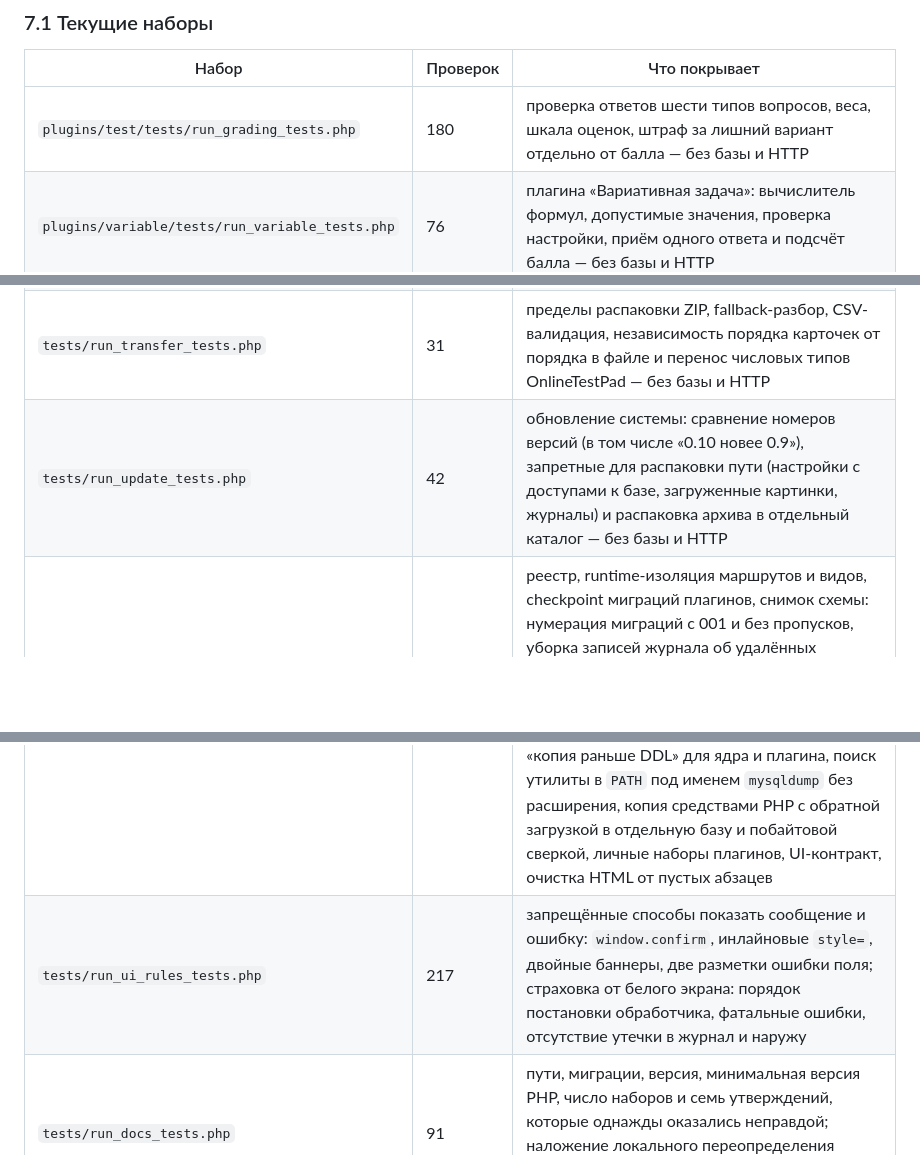
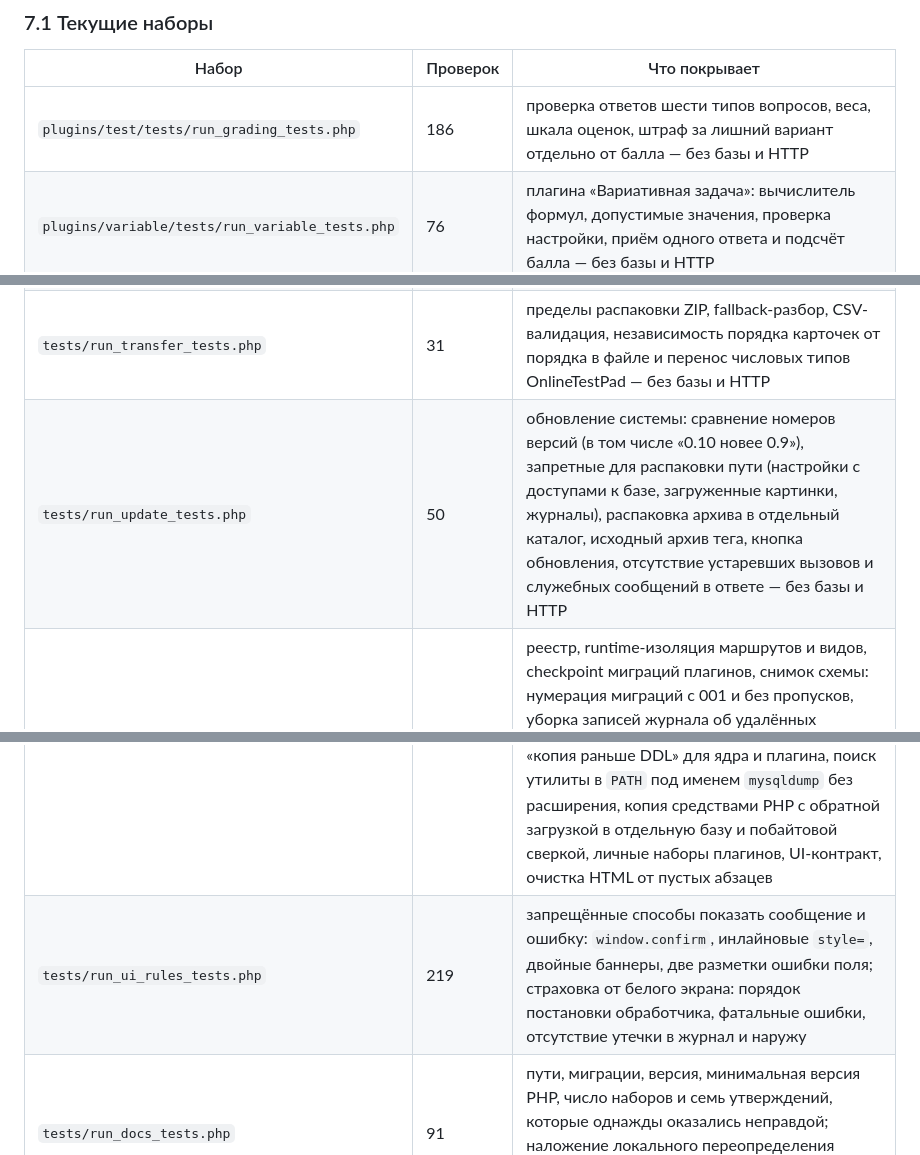
Before and after one commit to Nik-vr/my.edu, a Markdown page: ПРОДОЛЖИТЬ_РАБОТУ.md, 3 parts joined by grey strips. GitHub-like rendering; blank space fills up the shorter version.

```diff
--- a/ПРОДОЛЖИТЬ_РАБОТУ.md
+++ b/ПРОДОЛЖИТЬ_РАБОТУ.md
@@ -1057,14 +1057,14 @@ Get-Process php | Select-Object Id, MainWindowHandle   # 0 — окна нет
 
 | Набор | Проверок | Что покрывает |
 |---|---|---|
-| `plugins/test/tests/run_grading_tests.php` | 180 | проверка ответов шести типов вопросов, веса, шкала оценок, штраф за лишний вариант отдельно от балла — без базы и HTTP |
+| `plugins/test/tests/run_grading_tests.php` | 186 | проверка ответов шести типов вопросов, веса, шкала оценок, штраф за лишний вариант отдельно от балла — без базы и HTTP |
 | `plugins/variable/tests/run_variable_tests.php` | 76 | плагина «Вариативная задача»: вычислитель формул, допустимые значения, проверка настройки, приём одного ответа и подсчёт балла — без базы и HTTP |
 | `tests/run_grade_aggregation_tests.php` | 59 | сведение оценок по весам, два режима, границы `ItemGrade`, цвет оценки и отбрасывание чужого значения — без базы и HTTP |
 | `tests/run_schema_tests.php` | 37 | целостность `schema.sql`: наличие таблиц, внешние ключи по `author_id` и правила удаления автора, личный набор плагинов, уникальность варианта позиции — без базы и HTTP |
 | `tests/run_transfer_tests.php` | 31 | пределы распаковки ZIP, fallback-разбор, CSV-валидация, независимость порядка карточек от порядка в файле и перенос числовых типов OnlineTestPad — без базы и HTTP |
-| `tests/run_update_tests.php` | 42 | обновление системы: сравнение номеров версий (в том числе «0.10 новее 0.9»), запретные для распаковки пути (настройки с доступами к базе, загруженные картинки, журналы) и распаковка архива в отдельный каталог — без базы и HTTP |
+| `tests/run_update_tests.php` | 50 | обновление системы: сравнение номеров версий (в том числе «0.10 новее 0.9»), запретные для распаковки пути (настройки с доступами к базе, загруженные картинки, журналы), распаковка архива в отдельный каталог, исходный архив тега, кнопка обновления, отсутствие устаревших вызовов и служебных сообщений в ответе — без базы и HTTP |
 | `tests/run_plugin_tests.php` | 311 | реестр, runtime-изоляция маршрутов и видов, checkpoint миграций плагинов, снимок схемы: нумерация миграций с 001 и без пропусков, уборка записей журнала об удалённых миграциях (в том числе при отсталой базе и при отсутствующем каталоге), обратная сверка снимка с базой, резервная копия базы перед миграцией: пригодность файла, отказ при сбое, осознанный пропуск, хранение копий, порядок «копия раньше DDL» для ядра и плагина, поиск утилиты в `PATH` под именем `mysqldump` без расширения, копия средствами PHP с обратной загрузкой в отдельную базу и побайтовой сверкой, личные наборы плагинов, UI-контракт, очистка HTML от пустых абзацев |
-| `tests/run_ui_rules_tests.php` | 217 | запрещённые способы показать сообщение и ошибку: `window.confirm`, инлайновые `style=`, двойные баннеры, две разметки ошибки поля; страховка от белого экрана: порядок постановки обработчика, фатальные ошибки, отсутствие утечки в журнал и наружу |
+| `tests/run_ui_rules_tests.php` | 219 | запрещённые способы показать сообщение и ошибку: `window.confirm`, инлайновые `style=`, двойные баннеры, две разметки ошибки поля; страховка от белого экрана: порядок постановки обработчика, фатальные ошибки, отсутствие утечки в журнал и наружу |
 | `tests/run_docs_tests.php` | 91 | пути, миграции, версия, минимальная версия PHP, число наборов и семь утверждений, которые однажды оказались неправдой; наложение локального переопределения конфигурации: словарь поимённо, список целиком |
 | `tests/run_auth_tests.php` | 396 | регистрация, роли, reset token, блокировка, ограничение частоты на письма и загрузку файла, аватары, интерфейс; заголовок настроек как заголовок страницы, а не подпись карточки; очистка тестовой БД |
 | `tests/run_school_tests.php` | 413 | классы, CSV, правка ФИО, пароли, лист печати, возврат введённого, окна страницы не занимают место до скрипта, поля ФИО различают «моё имя» и «правка чужого»; очистка тестовой БД |
```
Also changed, not shown: other parts of ПРОДОЛЖИТЬ_РАБОТУ.md (+10 -8 lines).
